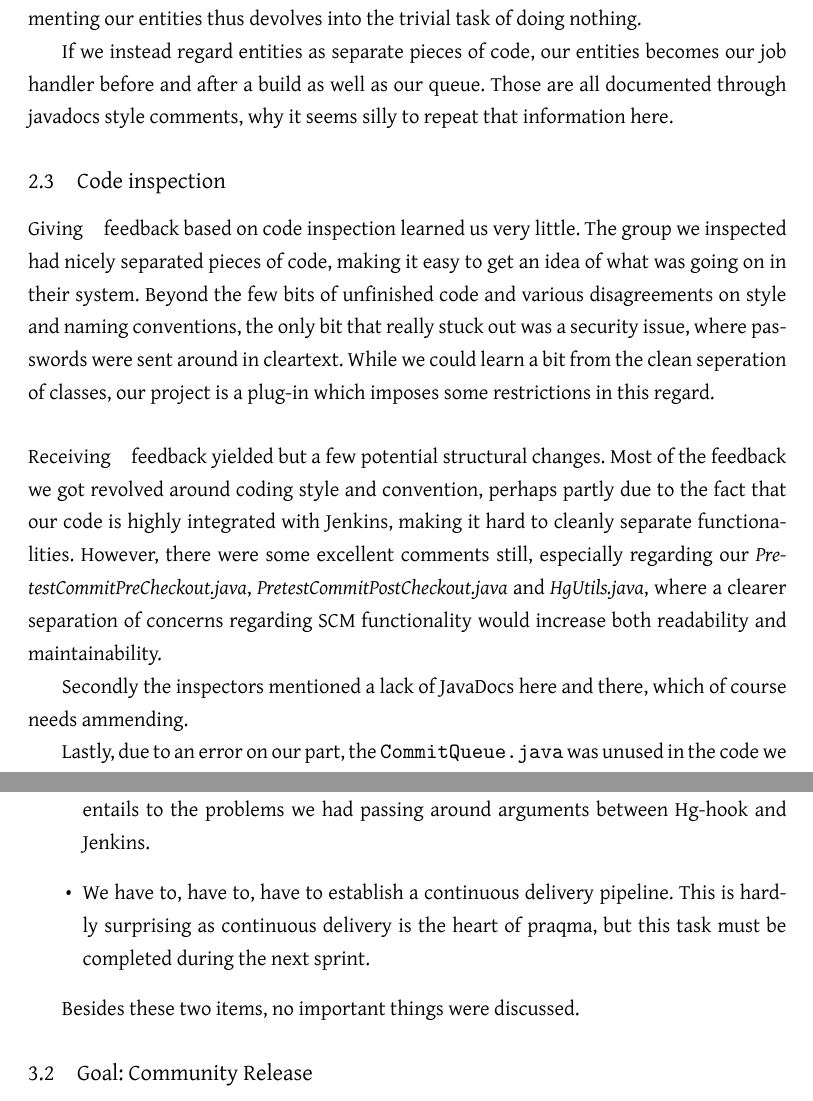
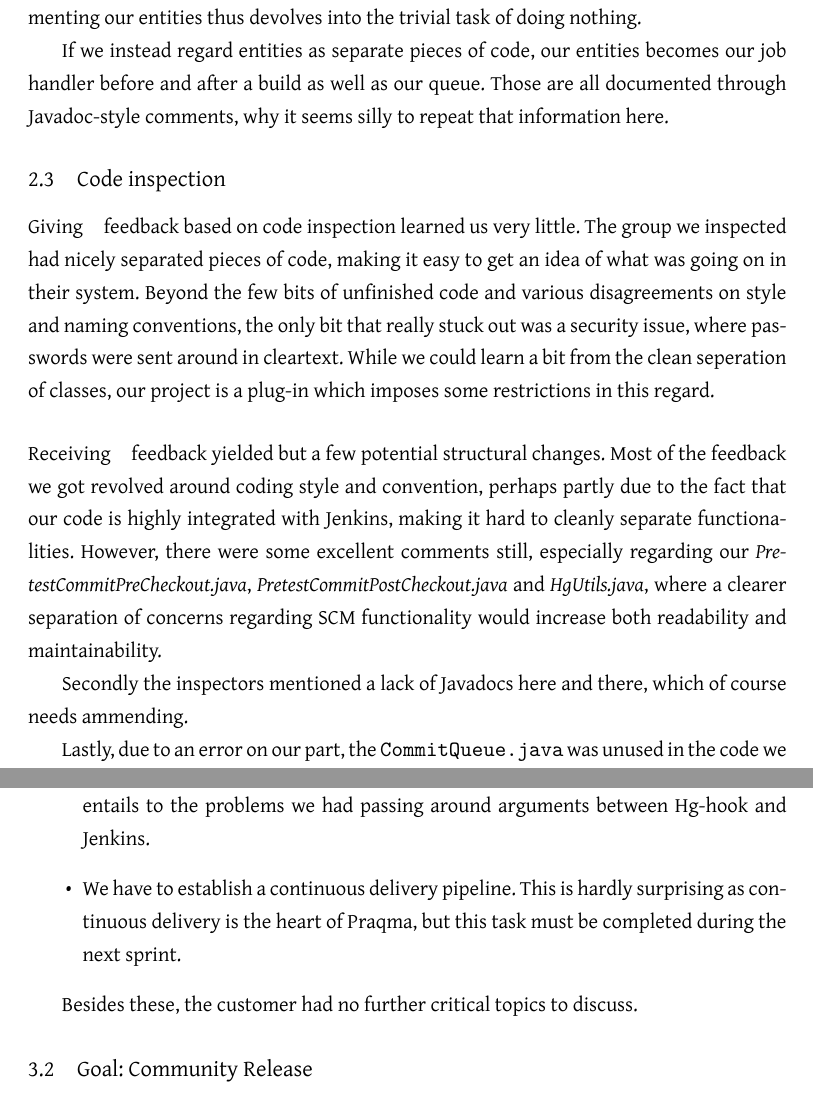
Before and after one commit to pcds2013-team-delta/misc-documents, a LaTeX problem sheet (assignments/assign4/assign4.tex): two parts of pages 6 and 7 of 8, joined at a grey line, cut so that both start at the same text. Compiled offline with XeLaTeX; a missing font is replaced by an installed copy or a similar font.

Commit message:
fixed errors in report

```diff
--- a/assignments/assign4/assign4.tex
+++ b/assignments/assign4/assign4.tex
@@ -251,7 +251,7 @@ trivial task of doing nothing.
 
 If we instead regard entities as separate pieces of code, our entities becomes our
 job handler before and after a build as well as our queue. Those are all
-documented through javadocs style comments, why it seems silly to repeat that information
+documented through Javadoc-style comments, why it seems silly to repeat that information
 here.
 
 \subsection{Code inspection}
@@ -277,7 +277,7 @@ where a
 clearer separation of concerns regarding SCM functionality would increase both
 readability and maintainability.
 
-Secondly the inspectors mentioned a lack of JavaDocs here and there, which of
+Secondly the inspectors mentioned a lack of Javadocs here and there, which of
 course needs ammending.
 
 Lastly, due to an error on our part, the {\tt CommitQueue.java} was unused in
@@ -334,12 +334,12 @@ However short, the customer was a bit dissatisfied with two main issues:
 		This includes asking for help in online fora regarding elusive answers.
 		This especially entails to the problems we had passing around arguments
 		between Hg-hook and Jenkins.
-	\item We have to, have to, have to establish a continuous delivery pipeline.
-		This is hardly surprising as continuous delivery is the heart of praqma,
+	\item We have to establish a continuous delivery pipeline.
+		This is hardly surprising as continuous delivery is the heart of Praqma,
 		but this task must be completed during the next sprint.
 \end{itemize}
 
-Besides these two items, no important things were discussed.
+Besides these, the customer had no further critical topics to discuss.
 
 \subsection{Goal: Community Release}
 At the end of the coming sprint we must have released our first version into the
```
Also changed, not shown: assignments/assign4/assign4.tex (8 more changed lines).
